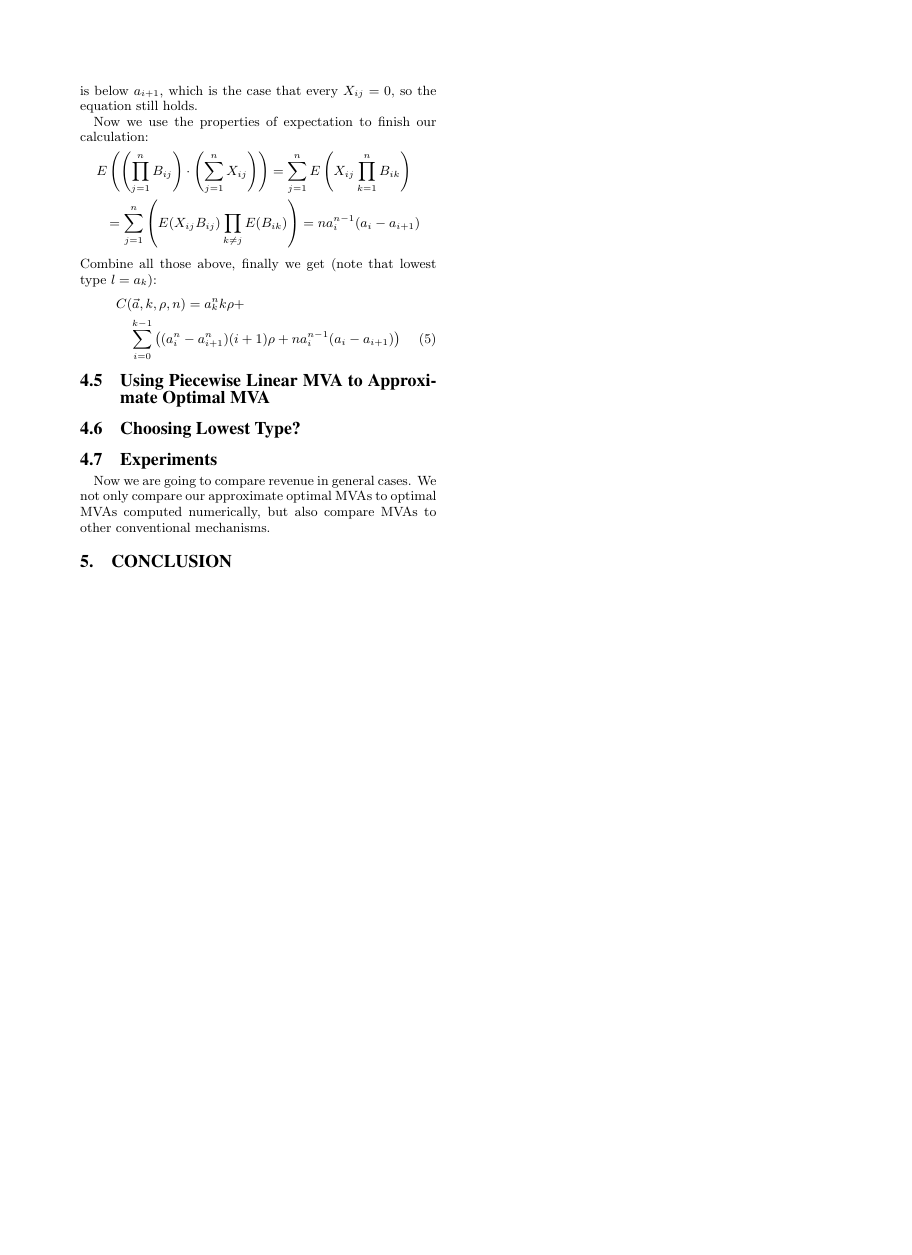
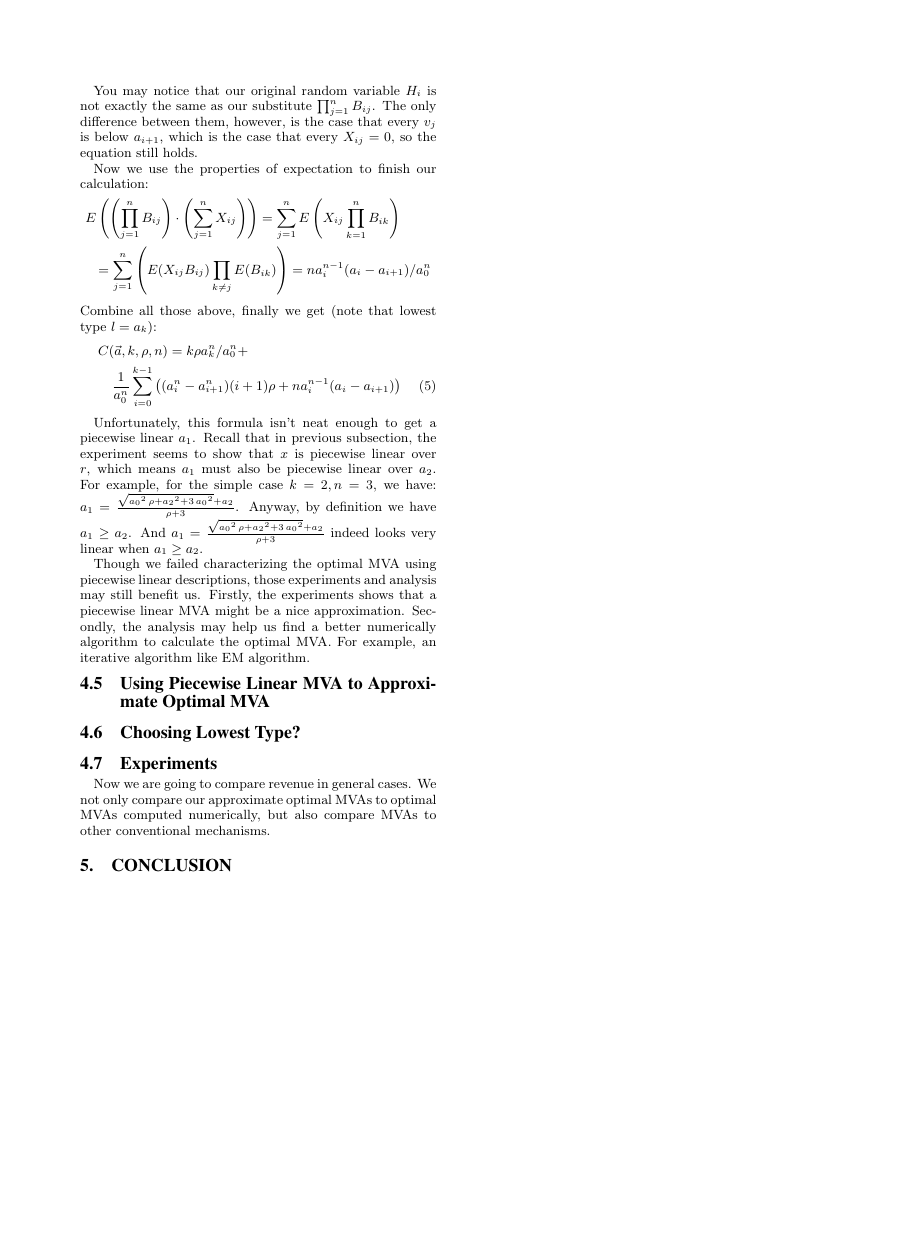
Before and after one commit to SpaceFlyer/MVA, a LaTeX document (paper.tex, which reads general.tex): page 9 of 9, the shorter picture padded with empty space. The pictures show the PDF file paper.pdf that the author committed with the source.

Commit message:
Finishing everything that's done

```diff
--- a/general.tex
+++ b/general.tex
@@ -321,7 +324,7 @@ the best strategy is using multiple queries to explore the valuation range.
         $D = 1000$}\label{fig:x-r}
 \end{figure}
 
-\subsection{Analysis of Optimal MVA with Lowest Type}
+\subsection{Analysis of Optimal MVA with a Given Lowest Type}
 
 Figure \ref{fig:x-r} shows that the optimal MVA with a lowest type $l$ is
 much more complicated but there might still be hope to get a nice analytical
@@ -341,4 +342,0 @@ the query would be $[a_i, a_{i-1})$. Now define cost $C(\vec a, k, \rho, n)$ to
-be the expected cost for MVA defined by $k, \vec a$ when there are $n$ i.i.d.
-$[0, 1)$-uniform bidders. If we can get a neat form of $C$, we can use
-$\frac{\partial C}{\partial a_i} = 0 $ to characterize optimal MVA, as we did
-in section \ref{sec:alpha-MVA}.
@@ -356,4 +361,3 @@ valuation is in $[a_{i+1}, a_i)$.
 
 Since bidders are uniformly distributed,
 \begin{align*}
-  &P(H_k = 1) = \frac{a_k^n}{a_0^n} = a_k^n = l^n\\
@@ -403,14 +408,30 @@ Now we use the properties of expectation to finish our calculation:
   \\
     &~~ = \sum_{j=1}^n \left( E(X_{ij} B_{ij}) \prod_{k \neq j} E(B_{ik})
     \right)
-       = n a_{i}^{n-1} (a_{i}-a_{i+1})
+       = n a_{i}^{n-1} (a_{i}-a_{i+1}) / a_0^n
 \end{align*}
 Combine all those above, finally we get (note that lowest type $l = a_k$):
 \begin{align}
-& C(\vec a, k, \rho, n) = a_k^n k \rho + \nonumber\\
-    &~~~ \sum_{i=0}^{k-1} \left( (a_{i}^n-a_{i+1}^n) (i+1)
-    \rho + n a_{i}^{n-1} (a_{i}-a_{i+1}) \right)
+& C(\vec a, k, \rho, n) = k \rho a_k^n / a_0^n + \nonumber\\
+    &~~~ \frac{1}{a_0^n} \sum_{i=0}^{k-1} \left( (a_{i}^n-a_{i+1}^n) (i+1)
+    \rho + n a_{i}^{n-1} (a_{i}-a_{i+1}) \right) \label{eq:C_general}
 \end{align}
+
+Unfortunately, this formula isn't neat enough to get a piecewise linear $a_1$.
+Recall that in previous subsection, the experiment seems to show that $x$ is
+piecewise linear over $r$, which means $a_1$ must also be piecewise linear over
+$a_2$.  For example, for the simple case $k = 2, n = 3$, we have: $a_1 =
+\frac{\sqrt{{a_0}^{2}\,\rho+{a_2}^{2}+3\,{a_0}^{2}}+a_2}{\rho+3}$.  Anyway,
+by definition we have $a_1 \geq a_2$. And
+$a_1=\frac{\sqrt{{a_0}^{2}\,\rho+{a_2}^{2}+3\,{a_0}^{2}}+a_2}{\rho+3}$ indeed
+looks very linear when $a_1 \geq a_2$.
+
+Though we failed characterizing the optimal MVA using piecewise linear
+descriptions, those experiments and analysis may still benefit us. Firstly, the
+experiments shows that a piecewise linear MVA might be a nice approximation.
+Secondly, the analysis may help us find a better numerically algorithm to
+calculate the optimal MVA. For example, an iterative algorithm like EM
+algorithm.
 
 \subsection{Using Piecewise Linear MVA to Approximate Optimal MVA}
 
```
Also changed, not shown: figures/1000-500-2-1-10.eps (added), paper.pdf, general.tex (42 more changed lines), 1 other file.
